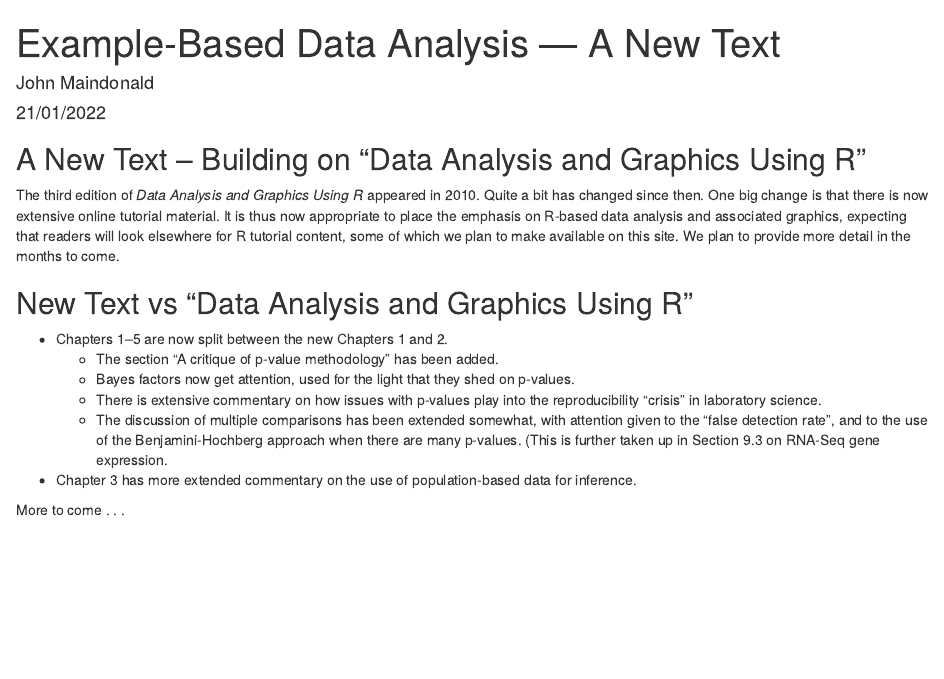
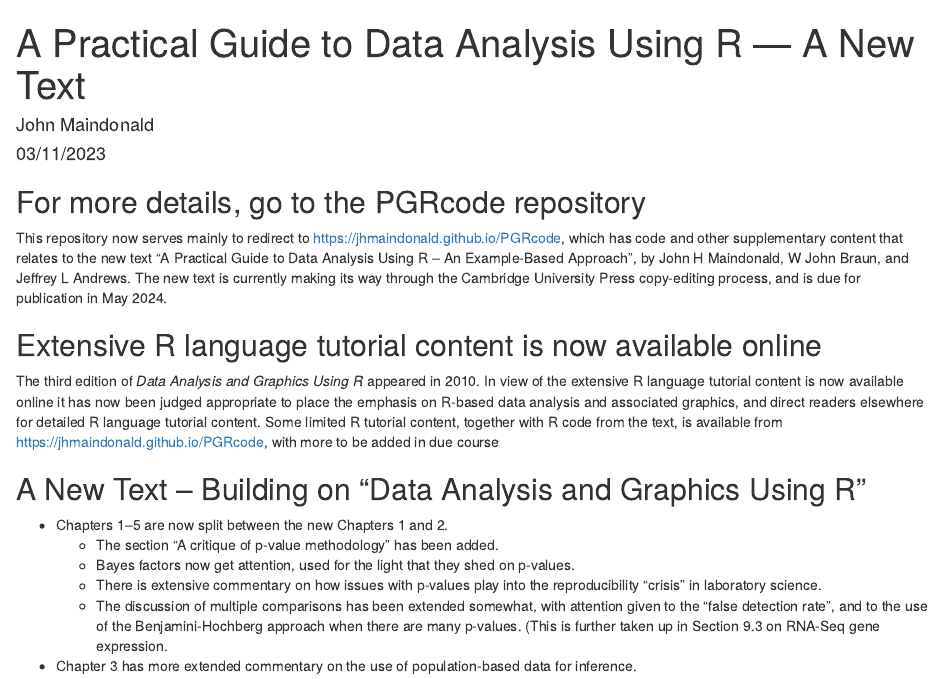
Before and after one commit to jhmaindonald/DAAGUR, an R Markdown document (LearnByExample.Rmd): the page in a window 1100 px wide, from its top. Rendered offline with R 4.5, knitr and Pandoc, with nearby package versions.

Commit message:
Update LearnByExample.Rmd

````diff
--- a/LearnByExample.Rmd
+++ b/LearnByExample.Rmd
@@ -1,12 +1,12 @@
 ---
-title: "Example-Based Data Analysis --- A New Text"
+title: "A Practical Guide to Data Analysis Using R --- A New Text"
 knit: (function(input_file, encoding) {
   out_dir <- 'docs';
   rmarkdown::render(input_file,
  encoding=encoding,
  output_file=file.path(dirname(input_file), out_dir, 'index.html'))})
 author: "John Maindonald"
-date: "21/01/2022"
+date: "03/11/2023"
 output: html_document
 ---
 
@@ -14,17 +14,24 @@ output: html_document
 knitr::opts_chunk$set(echo = TRUE)
 ```
 
+## For more details, go to the PGRcode repository
+This repository now serves mainly to redirect to https://jhmaindonald.github.io/PGRcode,
+which has code and other supplementary content that relates to the new text "A Practical
+Guide to Data Analysis Using R -- An Example-Based Approach", by John H Maindonald,
+W John Braun, and Jeffrey L Andrews. The new text is currently making its way through the
+Cambridge University Press copy-editing process, and is due for publication in May 2024.
+
+## Extensive R language tutorial content is now available online
+
+The third edition of _Data Analysis and Graphics Using R_ appeared in 2010.
+In view of the extensive R language tutorial content is now available online
+it has now been judged appropriate to place the emphasis on R-based data
+analysis and associated graphics, and direct readers elsewhere for detailed
+R language tutorial content. Some limited R tutorial content, together with
+R code from the text, is available from https://jhmaindonald.github.io/PGRcode,
+with more to be added in due course
+
 ## A New Text -- Building on "Data Analysis and Graphics Using R"
-
-The third edition of _Data Analysis and Graphics Using R_ appeared
-in 2010. Quite a bit has changed since then.  One big change is that
-there is now extensive online tutorial material.  It is thus now
-appropriate to place the emphasis on R-based data analysis and
-associated graphics, expecting that readers will look elsewhere
-for R tutorial content, some of which we plan to make available
-on this site.  We plan to provide more detail in the months to come.
-
-## New Text vs "Data Analysis and Graphics Using R"
 
 * Chapters 1--5 are now split between the new Chapters 1 and 2.
     * The section "A critique of p-value methodology" has been added.
````
